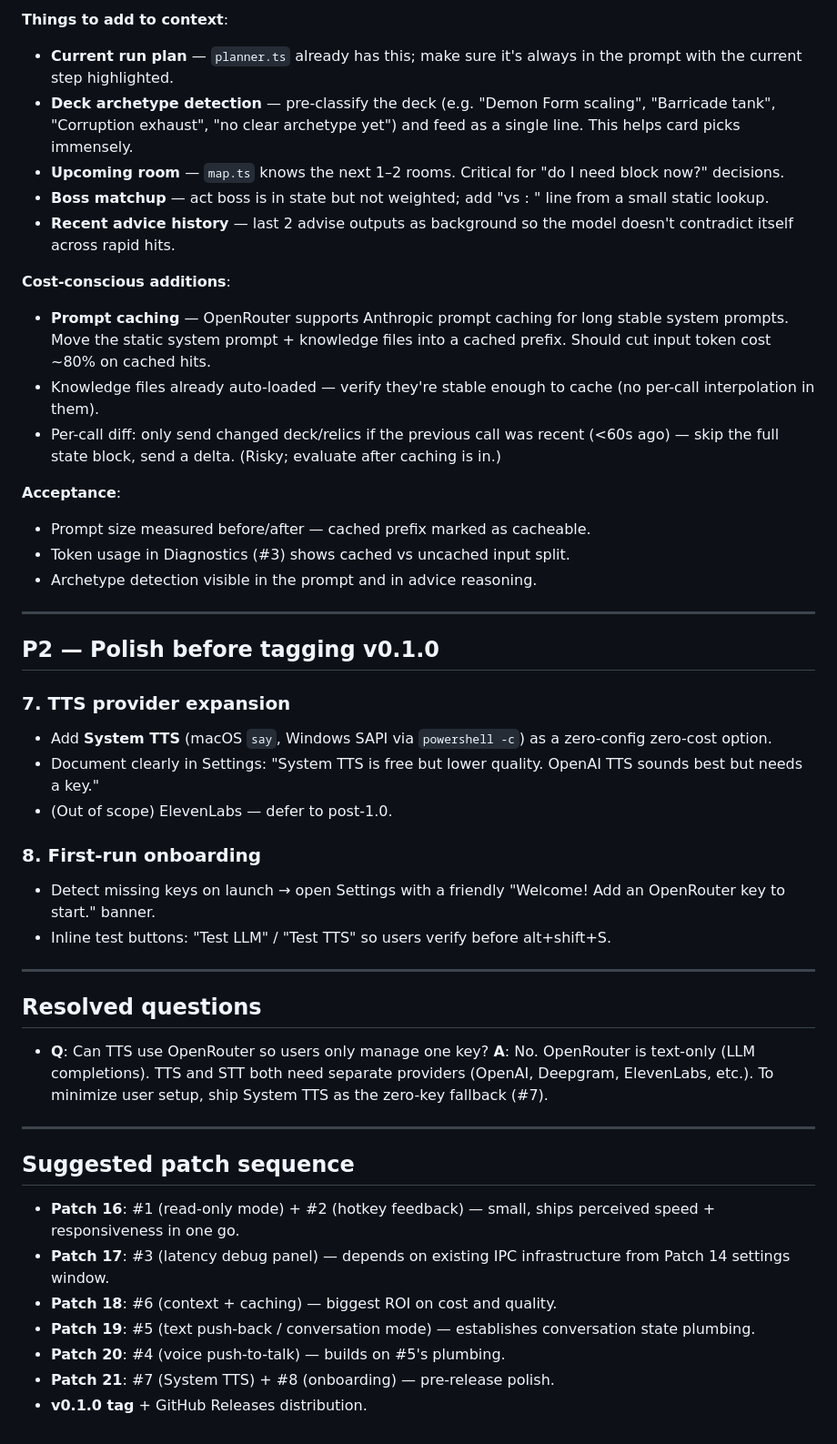
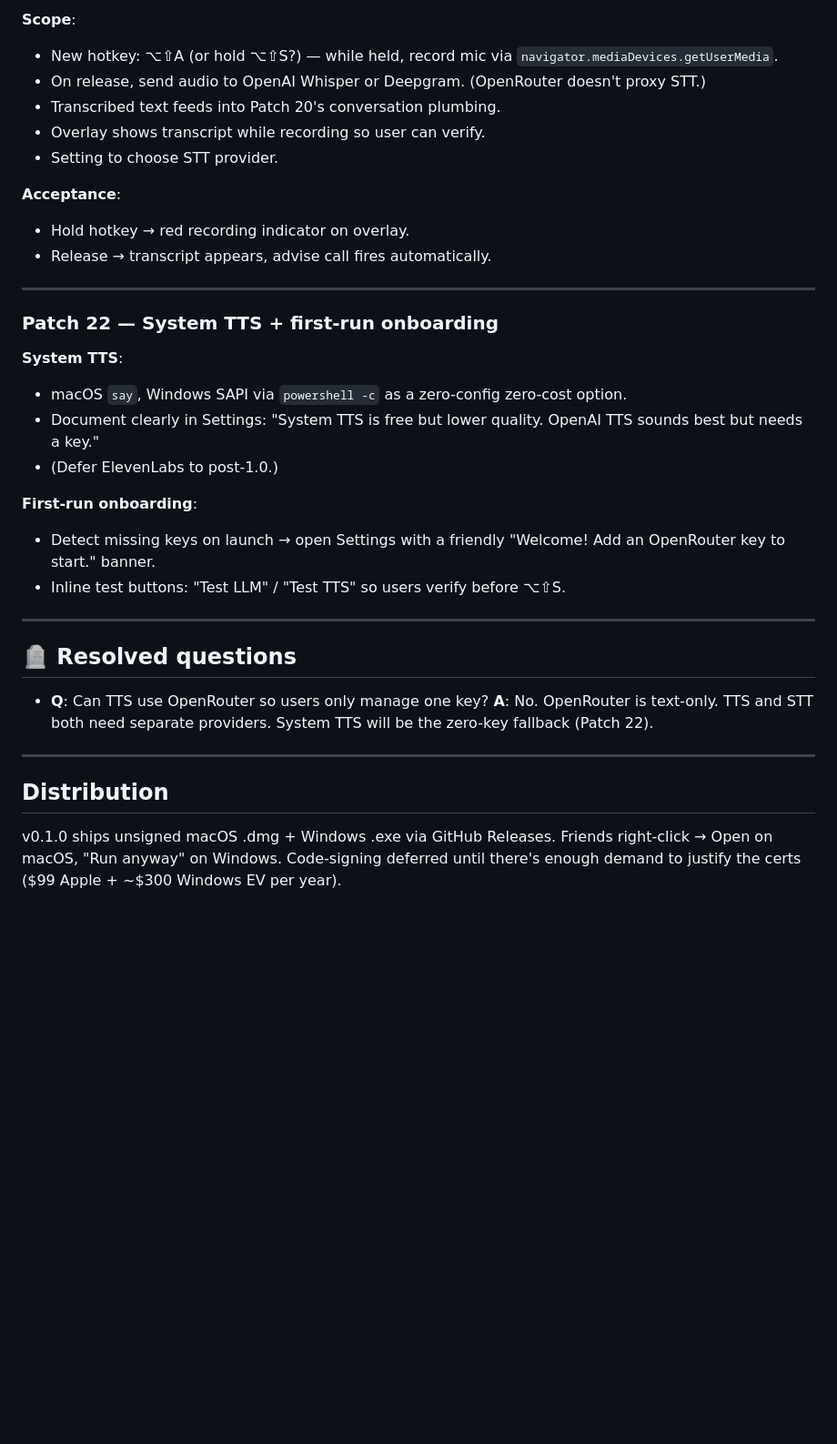
Before and after one commit to proto-git/sts2-coach, a Markdown page: docs/PRE-RELEASE-BACKLOG.md, the part around one of its changes. Shown at 91% size. GitHub-like rendering; blank space fills up the shorter version.

Commit message:
docs: update backlog \u2014 v0.1.0 shipped, v0.2.0 plan defined

```diff
--- a/docs/PRE-RELEASE-BACKLOG.md
+++ b/docs/PRE-RELEASE-BACKLOG.md
@@ -137,70 +42,36 @@ floor, plan block, shop block. Plenty good but could be smarter:
 
-**Things to add to context**:
-- **Current run plan** — `planner.ts` already has this; make sure it's
-  always in the prompt with the current step highlighted.
-- **Deck archetype detection** — pre-classify the deck (e.g. "Demon Form
-  scaling", "Barricade tank", "Corruption exhaust", "no clear archetype yet")
-  and feed as a single line. This helps card picks immensely.
-- **Upcoming room** — `map.ts` knows the next 1–2 rooms. Critical for "do I
-  need block now?" decisions.
-- **Boss matchup** — act boss is in state but not weighted; add "vs <boss>:
-  <quick advice>" line from a small static lookup.
-- **Recent advice history** — last 2 advise outputs as background so the
-  model doesn't contradict itself across rapid hits.
-
-**Cost-conscious additions**:
-- **Prompt caching** — OpenRouter supports Anthropic prompt caching for
-  long stable system prompts. Move the static system prompt + knowledge
-  files into a cached prefix. Should cut input token cost ~80% on cached
-  hits.
-- Knowledge files already auto-loaded — verify they're stable enough to
-  cache (no per-call interpolation in them).
-- Per-call diff: only send changed deck/relics if the previous call was
-  recent (<60s ago) — skip the full state block, send a delta. (Risky;
-  evaluate after caching is in.)
+**Scope**:
+- New hotkey: ⌥⇧A (or hold ⌥⇧S?) — while held, record mic via `navigator.mediaDevices.getUserMedia`.
+- On release, send audio to OpenAI Whisper or Deepgram. (OpenRouter doesn't proxy STT.)
+- Transcribed text feeds into Patch 20's conversation plumbing.
+- Overlay shows transcript while recording so user can verify.
+- Setting to choose STT provider.
 
 **Acceptance**:
-- Prompt size measured before/after — cached prefix marked as cacheable.
-- Token usage in Diagnostics (#3) shows cached vs uncached input split.
-- Archetype detection visible in the prompt and in advice reasoning.
+- Hold hotkey → red recording indicator on overlay.
+- Release → transcript appears, advise call fires automatically.
 
 ---
 
-## P2 — Polish before tagging v0.1.0
+### Patch 22 — System TTS + first-run onboarding
+**System TTS**:
+- macOS `say`, Windows SAPI via `powershell -c` as a zero-config zero-cost option.
+- Document clearly in Settings: "System TTS is free but lower quality. OpenAI TTS sounds best but needs a key."
+- (Defer ElevenLabs to post-1.0.)
 
-### 7. TTS provider expansion
-- Add **System TTS** (macOS `say`, Windows SAPI via `powershell -c`) as a
-  zero-config zero-cost option.
-- Document clearly in Settings: "System TTS is free but lower quality.
-  OpenAI TTS sounds best but needs a key."
-- (Out of scope) ElevenLabs — defer to post-1.0.
-
-### 8. First-run onboarding
-- Detect missing keys on launch → open Settings with a friendly "Welcome!
-  Add an OpenRouter key to start." banner.
-- Inline test buttons: "Test LLM" / "Test TTS" so users verify before
-  alt+shift+S.
+**First-run onboarding**:
+- Detect missing keys on launch → open Settings with a friendly "Welcome! Add an OpenRouter key to start." banner.
+- Inline test buttons: "Test LLM" / "Test TTS" so users verify before ⌥⇧S.
 
 ---
 
-## Resolved questions
+## 🪦 Resolved questions
 
 - **Q**: Can TTS use OpenRouter so users only manage one key?
-  **A**: No. OpenRouter is text-only (LLM completions). TTS and STT both
-  need separate providers (OpenAI, Deepgram, ElevenLabs, etc.). To minimize
-  user setup, ship System TTS as the zero-key fallback (#7).
+  **A**: No. OpenRouter is text-only. TTS and STT both need separate providers. System TTS will be the zero-key fallback (Patch 22).
 
 ---
 
-## Suggested patch sequence
+## Distribution
 
-- **Patch 16**: #1 (read-only mode) + #2 (hotkey feedback) — small, ships
-  perceived speed + responsiveness in one go.
-- **Patch 17**: #3 (latency debug panel) — depends on existing IPC
-  infrastructure from Patch 14 settings window.
-- **Patch 18**: #6 (context + caching) — biggest ROI on cost and quality.
-- **Patch 19**: #5 (text push-back / conversation mode) — establishes
-  conversation state plumbing.
-- **Patch 20**: #4 (voice push-to-talk) — builds on #5's plumbing.
-- **Patch 21**: #7 (System TTS) + #8 (onboarding) — pre-release polish.
-- **v0.1.0 tag** + GitHub Releases distribution.
+v0.1.0 ships unsigned macOS .dmg + Windows .exe via GitHub Releases. Friends right-click → Open on macOS, "Run anyway" on Windows. Code-signing deferred until there's enough demand to justify the certs ($99 Apple + ~$300 Windows EV per year).
```
Also changed, not shown: other parts of docs/PRE-RELEASE-BACKLOG.md (+20 -115 lines).
